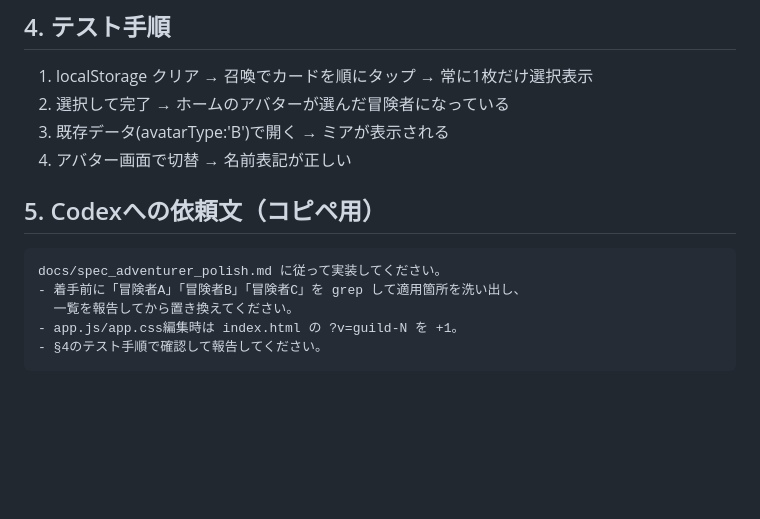
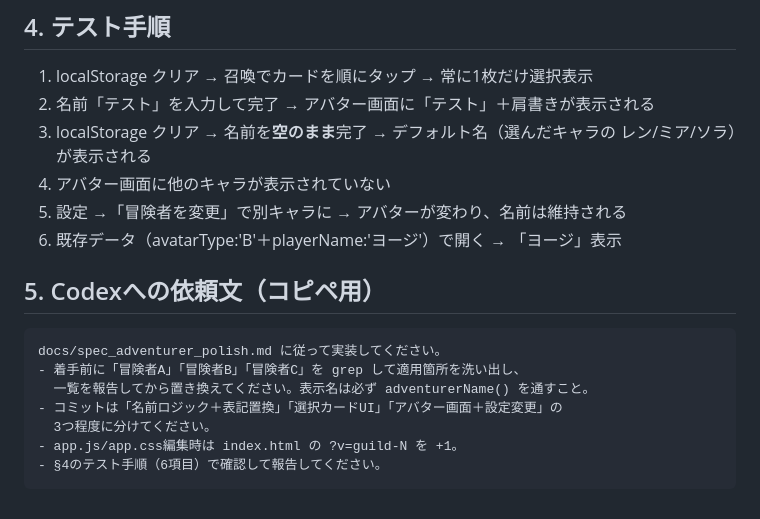
Before and after one commit to yoz400/growth-quest, a Markdown page: docs/spec_adventurer_polish.md, the part around one of its changes. Rendered like a GitHub page; blank space fills up the shorter version.

````diff
--- a/docs/spec_adventurer_polish.md
+++ b/docs/spec_adventurer_polish.md
@@ -61,16 +85,21 @@ const ADVENTURERS = {
 ## 4. テスト手順
 
 1. localStorage クリア → 召喚でカードを順にタップ → 常に1枚だけ選択表示
-2. 選択して完了 → ホームのアバターが選んだ冒険者になっている
-3. 既存データ(avatarType:'B')で開く → ミアが表示される
-4. アバター画面で切替 → 名前表記が正しい
+2. 名前「テスト」を入力して完了 → アバター画面に「テスト」＋肩書きが表示される
+3. localStorage クリア → 名前を**空のまま**完了 → デフォルト名（選んだキャラの
+   レン/ミア/ソラ）が表示される
+4. アバター画面に他のキャラが表示されていない
+5. 設定 →「冒険者を変更」で別キャラに → アバターが変わり、名前は維持される
+6. 既存データ（avatarType:'B'＋playerName:'ヨージ'）で開く → 「ヨージ」表示
 
 ## 5. Codexへの依頼文（コピペ用）
 
 ```text
 docs/spec_adventurer_polish.md に従って実装してください。
 - 着手前に「冒険者A」「冒険者B」「冒険者C」を grep して適用箇所を洗い出し、
-  一覧を報告してから置き換えてください。
+  一覧を報告してから置き換えてください。表示名は必ず adventurerName() を通すこと。
+- コミットは「名前ロジック＋表記置換」「選択カードUI」「アバター画面＋設定変更」の
+  3つ程度に分けてください。
 - app.js/app.css編集時は index.html の ?v=guild-N を +1。
-- §4のテスト手順で確認して報告してください。
+- §4のテスト手順（6項目）で確認して報告してください。
 ```
````
Also changed, not shown: other parts of docs/spec_adventurer_polish.md (+42 -18 lines).
